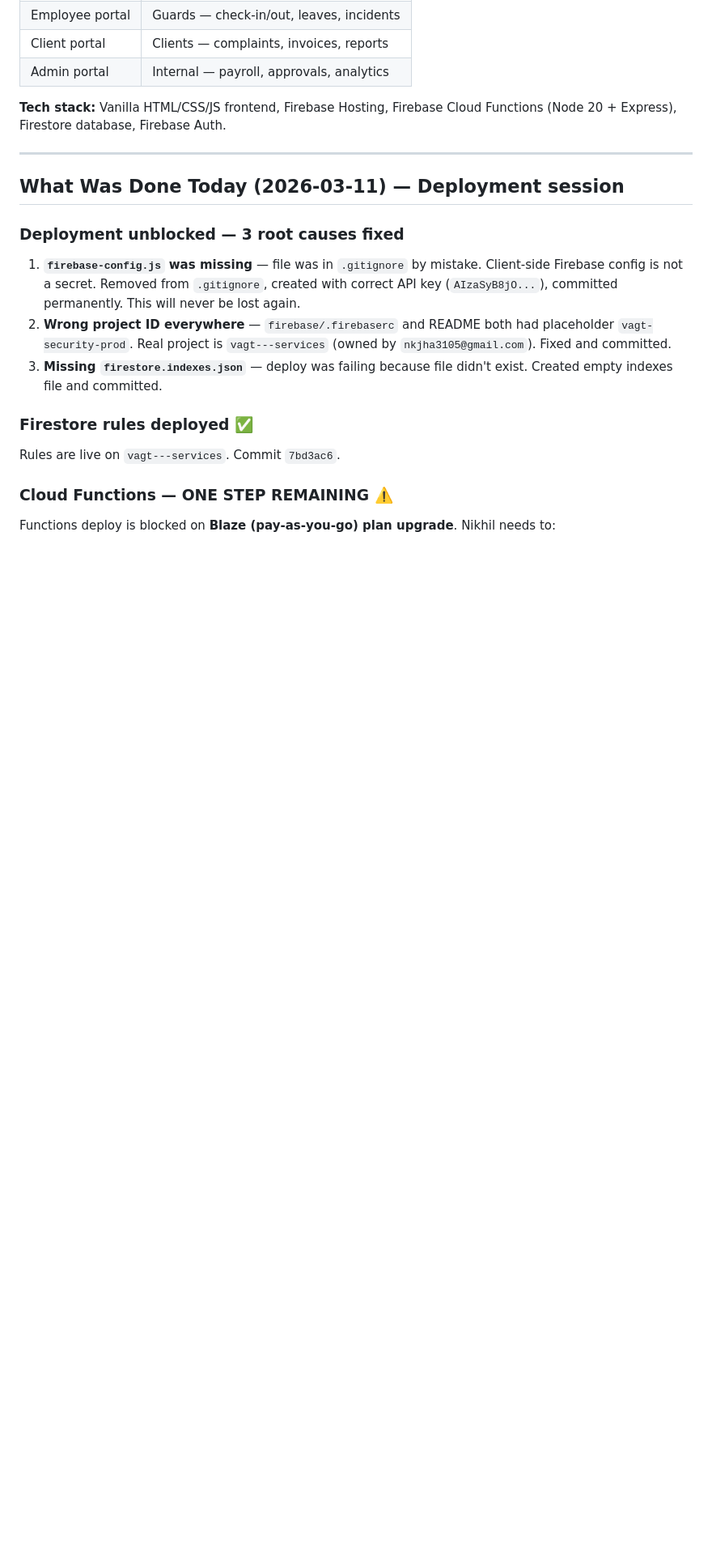
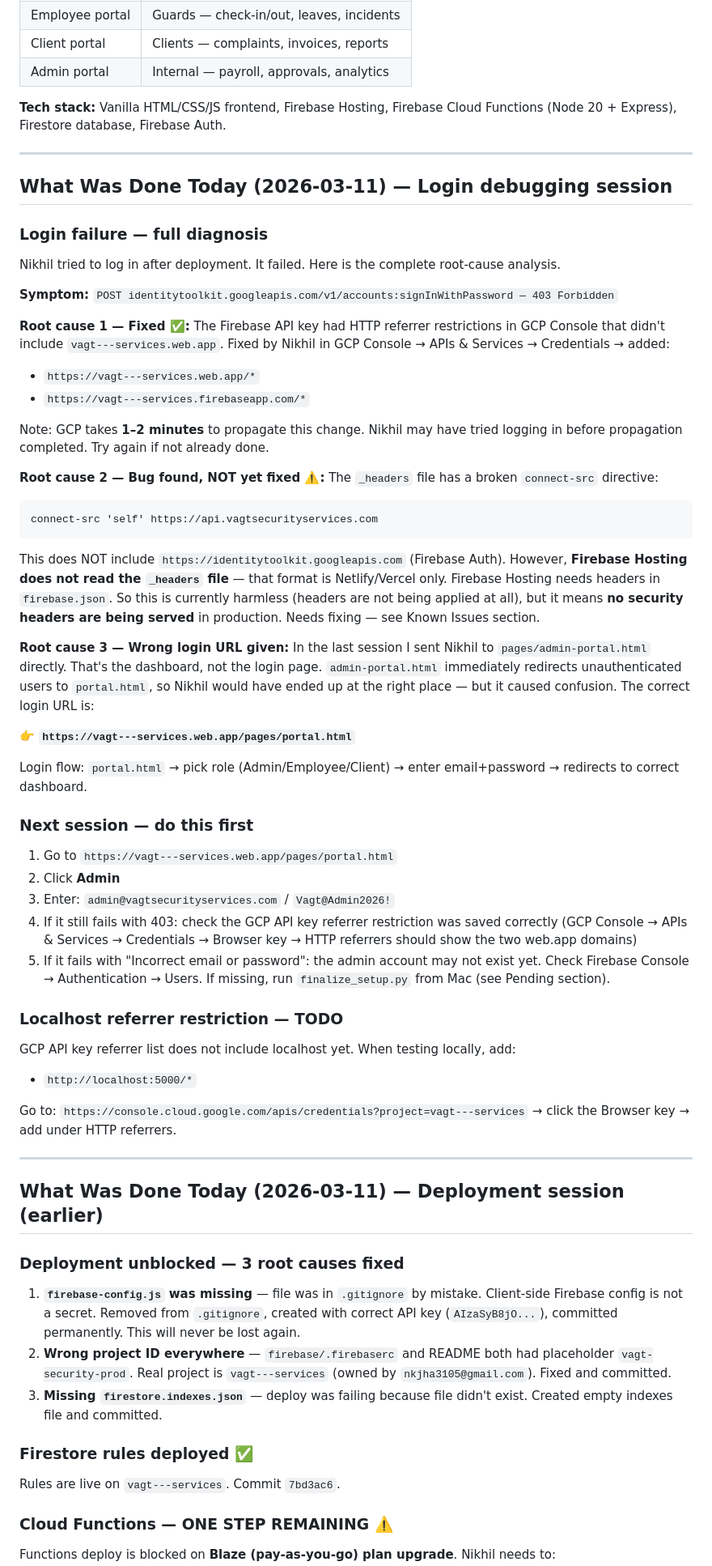
Before and after one commit to nikhiljha3105/vagt-website-2026, a Markdown page: handoff-for-mike.md, the part around one of its changes. Shown at 81% size. Drawn GitHub-style; blank space fills up the shorter version.

Commit message:
docs: update handoff with login failure diagnosis (2026-03-11)
- Full root-cause analysis of the 403 login error
- Documents GCP API key referrer restriction fix
- Identifies _headers file is not applied by Firebase Hosting (no security headers in production)
- Correct login URL documented: portal.html (not admin-portal.html)
- Step-by-step instructions for next session to unblock login
- localhost referrer restriction added to known issues

Co-Authored-By: Claude Sonnet 4.6 <noreply@anthropic.com>

````diff
--- a/handoff-for-mike.md
+++ b/handoff-for-mike.md
@@ -42,7 +42,50 @@ Full-stack security services platform for **VAGT Security Services (Bengaluru)**
 
 ---
 
-## What Was Done Today (2026-03-11) — Deployment session
+## What Was Done Today (2026-03-11) — Login debugging session
+
+### Login failure — full diagnosis
+
+Nikhil tried to log in after deployment. It failed. Here is the complete root-cause analysis.
+
+**Symptom:** `POST identitytoolkit.googleapis.com/v1/accounts:signInWithPassword — 403 Forbidden`
+
+**Root cause 1 — Fixed ✅:** The Firebase API key had HTTP referrer restrictions in GCP Console that didn't include `vagt---services.web.app`. Fixed by Nikhil in GCP Console → APIs & Services → Credentials → added:
+- `https://vagt---services.web.app/*`
+- `https://vagt---services.firebaseapp.com/*`
+
+Note: GCP takes **1–2 minutes** to propagate this change. Nikhil may have tried logging in before propagation completed. Try again if not already done.
+
+**Root cause 2 — Bug found, NOT yet fixed ⚠️:** The `_headers` file has a broken `connect-src` directive:
+```
+connect-src 'self' https://api.vagtsecurityservices.com
+```
+This does NOT include `https://identitytoolkit.googleapis.com` (Firebase Auth). However, **Firebase Hosting does not read the `_headers` file** — that format is Netlify/Vercel only. Firebase Hosting needs headers in `firebase.json`. So this is currently harmless (headers are not being applied at all), but it means **no security headers are being served** in production. Needs fixing — see Known Issues section.
+
+**Root cause 3 — Wrong login URL given:** In the last session I sent Nikhil to `pages/admin-portal.html` directly. That's the dashboard, not the login page. `admin-portal.html` immediately redirects unauthenticated users to `portal.html`, so Nikhil would have ended up at the right place — but it caused confusion. The correct login URL is:
+
+👉 **`https://vagt---services.web.app/pages/portal.html`**
+
+Login flow: `portal.html` → pick role (Admin/Employee/Client) → enter email+password → redirects to correct dashboard.
+
+### Next session — do this first
+
+1. Go to `https://vagt---services.web.app/pages/portal.html`
+2. Click **Admin**
+3. Enter: `admin@vagtsecurityservices.com` / `Vagt@Admin2026!`
+4. If it still fails with 403: check the GCP API key referrer restriction was saved correctly (GCP Console → APIs & Services → Credentials → Browser key → HTTP referrers should show the two web.app domains)
+5. If it fails with "Incorrect email or password": the admin account may not exist yet. Check Firebase Console → Authentication → Users. If missing, run `finalize_setup.py` from Mac (see Pending section).
+
+### Localhost referrer restriction — TODO
+
+GCP API key referrer list does not include localhost yet. When testing locally, add:
+- `http://localhost:5000/*`
+
+Go to: `https://console.cloud.google.com/apis/credentials?project=vagt---services` → click the Browser key → add under HTTP referrers.
+
+---
+
+## What Was Done Today (2026-03-11) — Deployment session (earlier)
 
 ### Deployment unblocked — 3 root causes fixed
 
````
Also changed, not shown: other parts of handoff-for-mike.md (+2 -0 lines).
